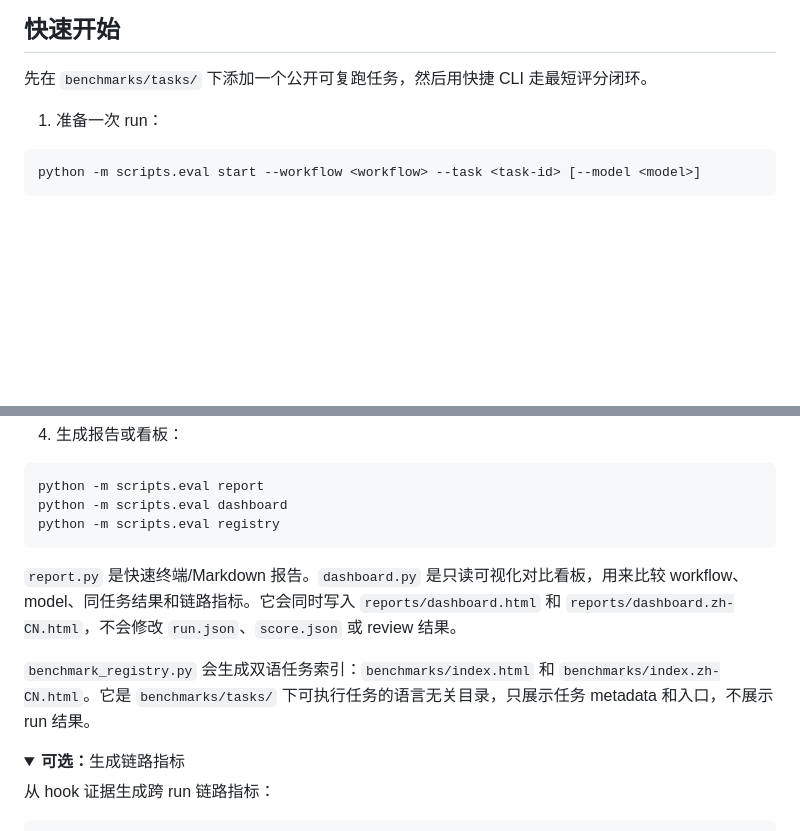
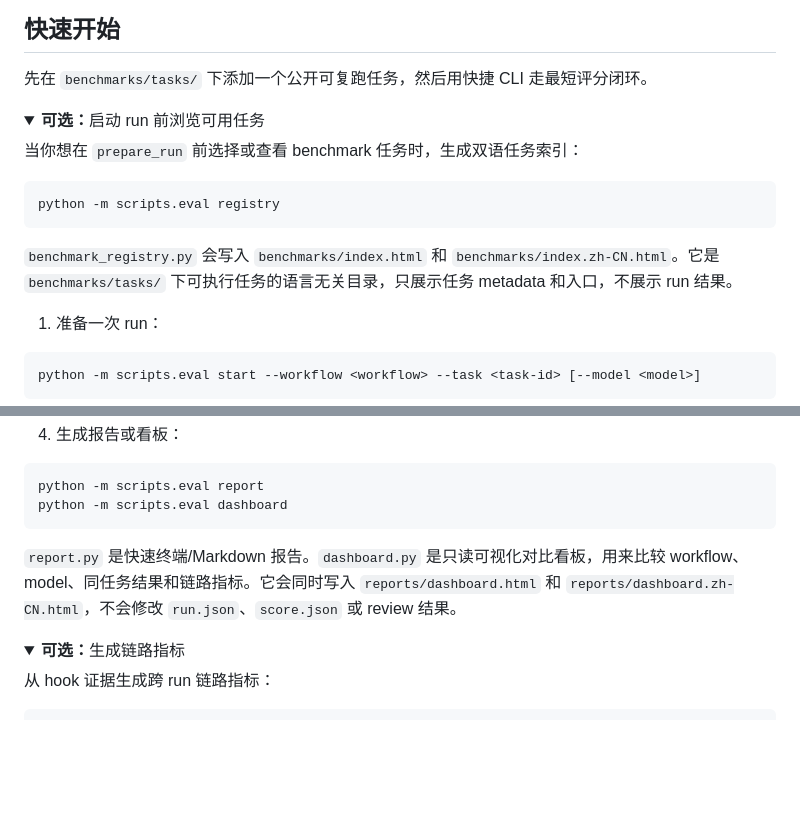
Before and after one commit to ZacharyFan/ai-coding-evaluation, a Markdown page: README.zh-CN.md, 2 parts joined by grey strips. Rendered like a GitHub page; folded sections open; blank space fills up the shorter version.

````diff
--- a/README.zh-CN.md
+++ b/README.zh-CN.md
@@ -58,6 +58,19 @@ dashboard = 只读的对比投影
 ## 快速开始
 
 先在 `benchmarks/tasks/` 下添加一个公开可复跑任务，然后用快捷 CLI 走最短评分闭环。
+
+<details>
+<summary><strong>可选：</strong>启动 run 前浏览可用任务</summary>
+
+当你想在 `prepare_run` 前选择或查看 benchmark 任务时，生成双语任务索引：
+
+```bash
+python -m scripts.eval registry
+```
+
+`benchmark_registry.py` 会写入 `benchmarks/index.html` 和 `benchmarks/index.zh-CN.html`。它是 `benchmarks/tasks/` 下可执行任务的语言无关目录，只展示任务 metadata 和入口，不展示 run 结果。
+
+</details>
 
 1. 准备一次 run：
 
@@ -180,12 +193,9 @@ python -m scripts.eval llm-review
 ```bash
 python -m scripts.eval report
 python -m scripts.eval dashboard
-python -m scripts.eval registry
 ```
 
 `report.py` 是快速终端/Markdown 报告。`dashboard.py` 是只读可视化对比看板，用来比较 workflow、model、同任务结果和链路指标。它会同时写入 `reports/dashboard.html` 和 `reports/dashboard.zh-CN.html`，不会修改 `run.json`、`score.json` 或 review 结果。
-
-`benchmark_registry.py` 会生成双语任务索引：`benchmarks/index.html` 和 `benchmarks/index.zh-CN.html`。它是 `benchmarks/tasks/` 下可执行任务的语言无关目录，只展示任务 metadata 和入口，不展示 run 结果。
 
 <details>
 <summary><strong>可选：</strong>生成链路指标</summary>
````
Also changed, not shown: README.md (+13 -3 lines).
